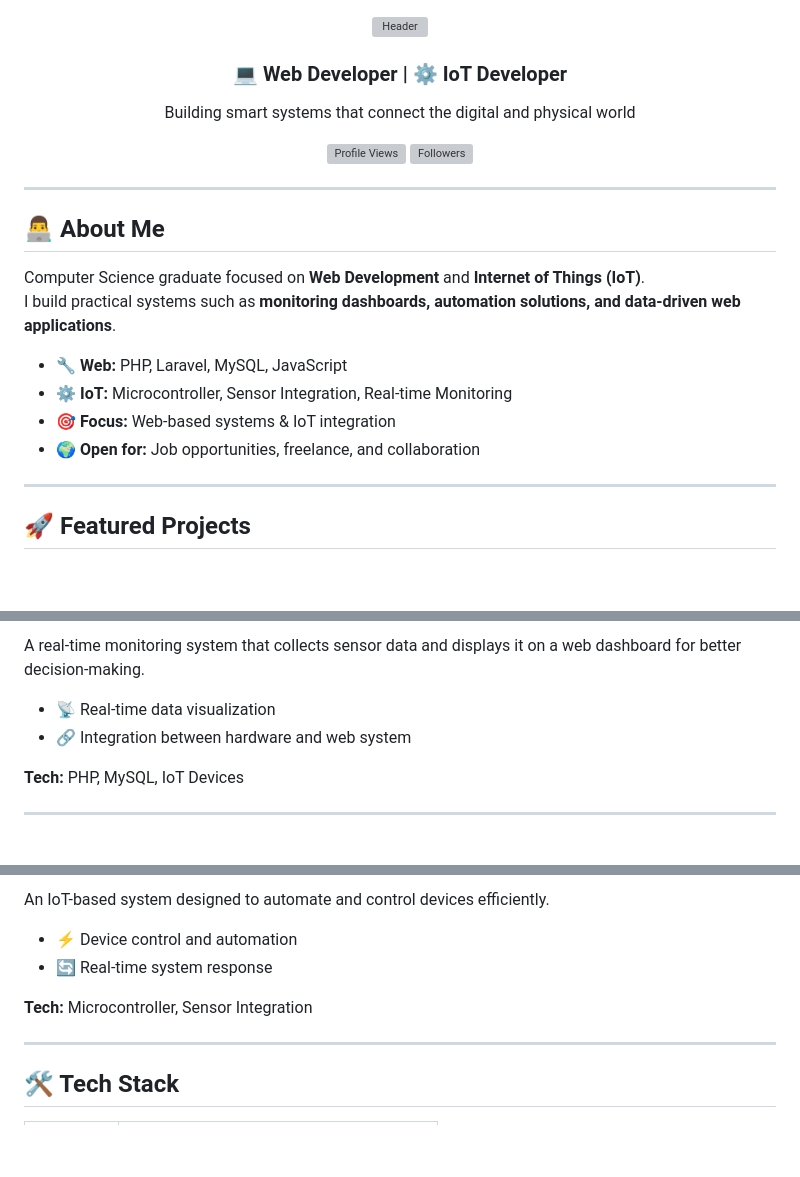
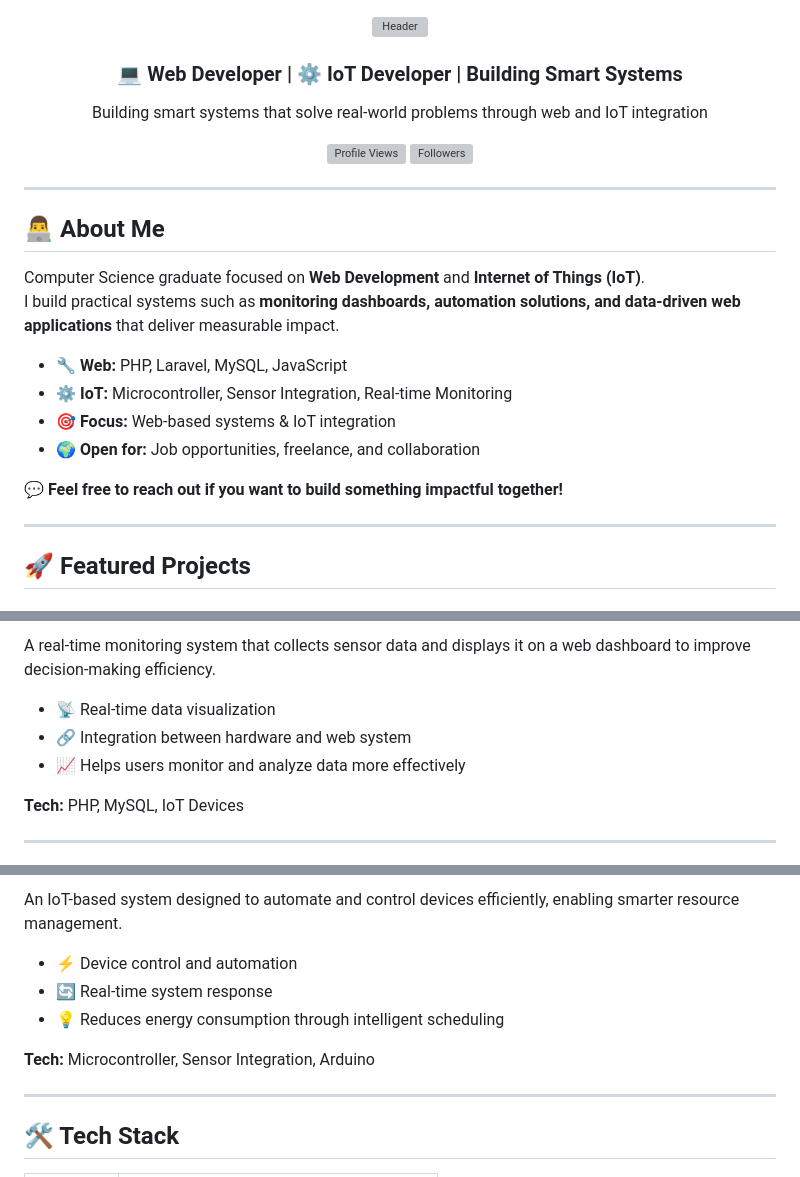
Before and after one commit to yubiwangak19/yubiwangak19, a Markdown page: README.md, 3 parts joined by grey strips. Drawn GitHub-style; blank space fills up the shorter version; grey boxes are pictures that could not be loaded.

```diff
--- a/README.md
+++ b/README.md
@@ -3,11 +3,11 @@
 </div>
 
 <h3 align="center">
-  💻 Web Developer | ⚙️ IoT Developer
+  💻 Web Developer | ⚙️ IoT Developer | Building Smart Systems
 </h3>
 
 <p align="center">
-  Building smart systems that connect the digital and physical world
+  Building smart systems that solve real-world problems through web and IoT integration
 </p>
 
 <p align="center">
@@ -20,13 +20,15 @@
 ## 👨‍💻 About Me
 
 Computer Science graduate focused on **Web Development** and **Internet of Things (IoT)**.
-I build practical systems such as **monitoring dashboards, automation solutions, and data-driven web applications**.
+I build practical systems such as **monitoring dashboards, automation solutions, and data-driven web applications** that deliver measurable impact.
 
 - 🔧 **Web:** PHP, Laravel, MySQL, JavaScript
 - ⚙️ **IoT:** Microcontroller, Sensor Integration, Real-time Monitoring
 - 🎯 **Focus:** Web-based systems & IoT integration
 - 🌍 **Open for:** Job opportunities, freelance, and collaboration
 
+💬 **Feel free to reach out if you want to build something impactful together!**
+
 ---
 
 ## 🚀 Featured Projects
@@ -35,8 +38,9 @@ I build practical systems such as **monitoring dashboards, automation solutions,
 
-A real-time monitoring system that collects sensor data and displays it on a web dashboard for better decision-making.
+A real-time monitoring system that collects sensor data and displays it on a web dashboard to improve decision-making efficiency.
 
 - 📡 Real-time data visualization
 - 🔗 Integration between hardware and web system
+- 📈 Helps users monitor and analyze data more effectively
 
 **Tech:** PHP, MySQL, IoT Devices
 
@@ -57,10 +64,11 @@ A responsive web dashboard for managing and visualizing structured data efficien
 
-An IoT-based system designed to automate and control devices efficiently.
+An IoT-based system designed to automate and control devices efficiently, enabling smarter resource management.
 
 - ⚡ Device control and automation
 - 🔄 Real-time system response
+- 💡 Reduces energy consumption through intelligent scheduling
 
-**Tech:** Microcontroller, Sensor Integration
+**Tech:** Microcontroller, Sensor Integration, Arduino
 
 ---
 
```
Also changed, not shown: other parts of README.md (+6 -2 lines).
